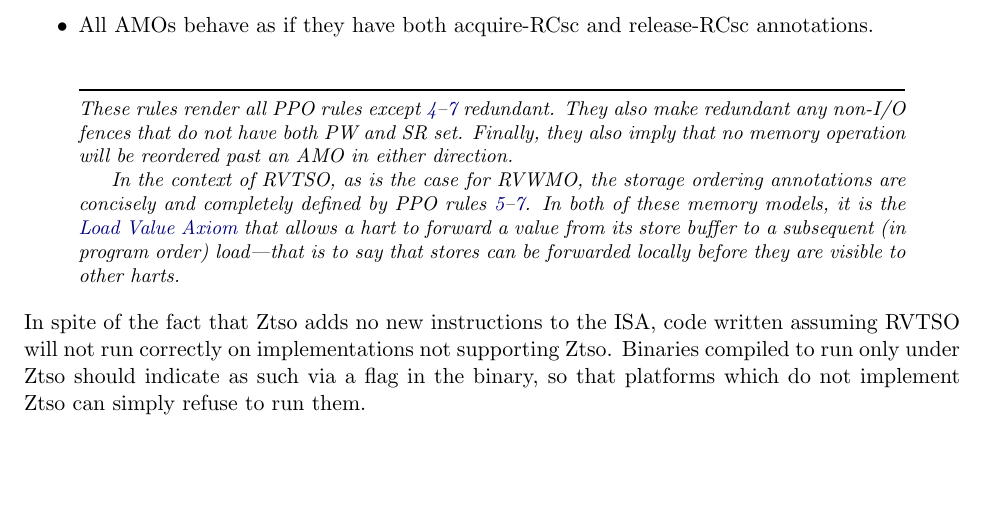
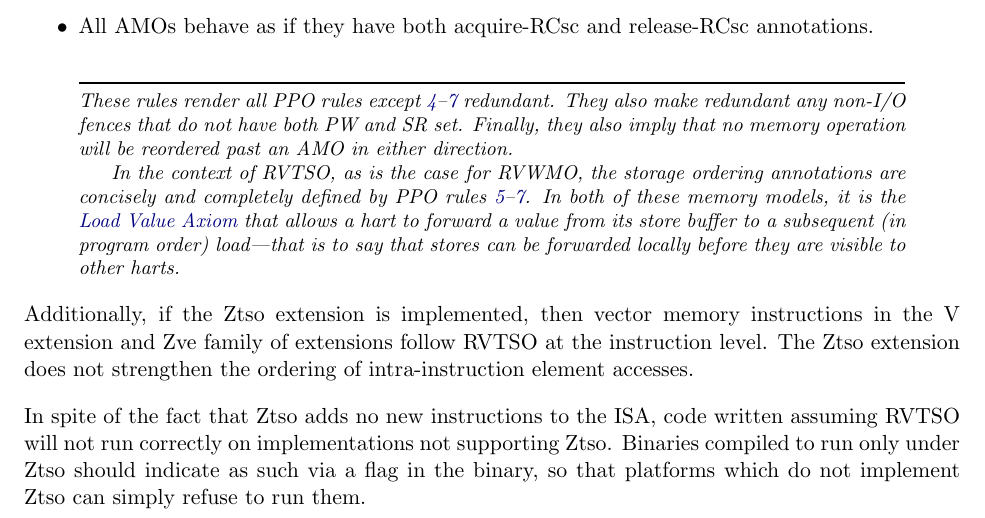
Before and after one commit to riscv/riscv-isa-manual, a LaTeX thesis (src/riscv-spec.tex, which reads src/ztso.tex): part of page 159 of 247, cut so that both start at the same text, the shorter picture padded with empty space. Compiled offline with pdfLaTeX.

Commit message:
Define RVV-RVTSO bindings

```diff
--- a/src/ztso.tex
+++ b/src/ztso.tex
@@ -25,5 +25,11 @@ RVTSO makes the following adjustments to RVWMO:
   In the context of RVTSO, as is the case for RVWMO, the storage ordering annotations are concisely and completely defined by PPO rules \ref{ppo:acquire}--\ref{ppo:rcsc}. In both of these memory models, it is the \nameref{rvwmo:ax:load} that allows a hart to forward a value from its store buffer to a subsequent (in program order) load---that is to say that stores can be forwarded locally before they are visible to other harts.
 \end{commentary}
 
+Additionally, if the Ztso extension is implemented, then vector memory
+instructions in the V extension and Zve family of extensions follow RVTSO at
+the instruction level.
+The Ztso extension does not strengthen the ordering of intra-instruction
+element accesses.
+
 In spite of the fact that Ztso adds no new instructions to the ISA, code written assuming RVTSO will not run correctly on implementations not supporting Ztso.
 Binaries compiled to run only under Ztso should indicate as such via a flag in the binary, so that platforms which do not implement Ztso can simply refuse to run them.
```
